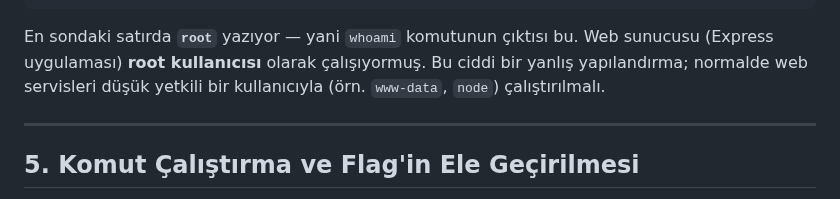
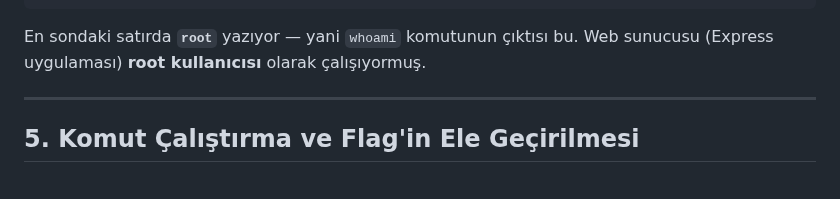
Before and after one commit to burakcanbalta/burakcanbalta.github.io, a Markdown page: content/articles/Bike.md, the part around the change. GitHub-like rendering.

Commit message:
Clarify web server user permissions in Bike.md
Remove mention of incorrect user permissions for web server.

````diff
--- a/content/articles/Bike.md
+++ b/content/articles/Bike.md
@@ -110,7 +110,7 @@ We will contact you at:       e
       root
 ```
 
-En sondaki satırda **`root`** yazıyor — yani `whoami` komutunun çıktısı bu. Web sunucusu (Express uygulaması) **root kullanıcısı** olarak çalışıyormuş. Bu ciddi bir yanlış yapılandırma; normalde web servisleri düşük yetkili bir kullanıcıyla (örn. `www-data`, `node`) çalıştırılmalı.
+En sondaki satırda **`root`** yazıyor — yani `whoami` komutunun çıktısı bu. Web sunucusu (Express uygulaması) **root kullanıcısı** olarak çalışıyormuş.
 
 ---
 
````
